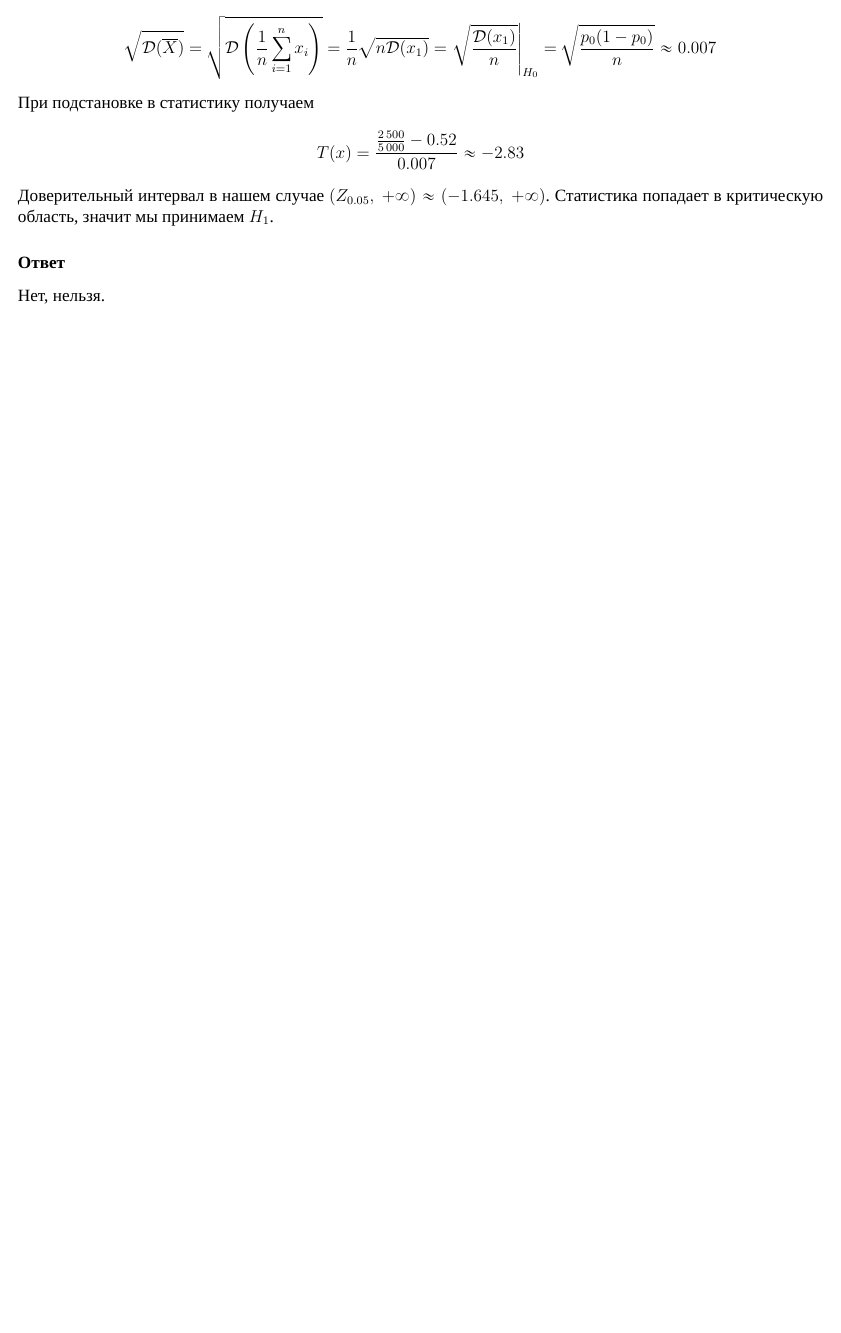
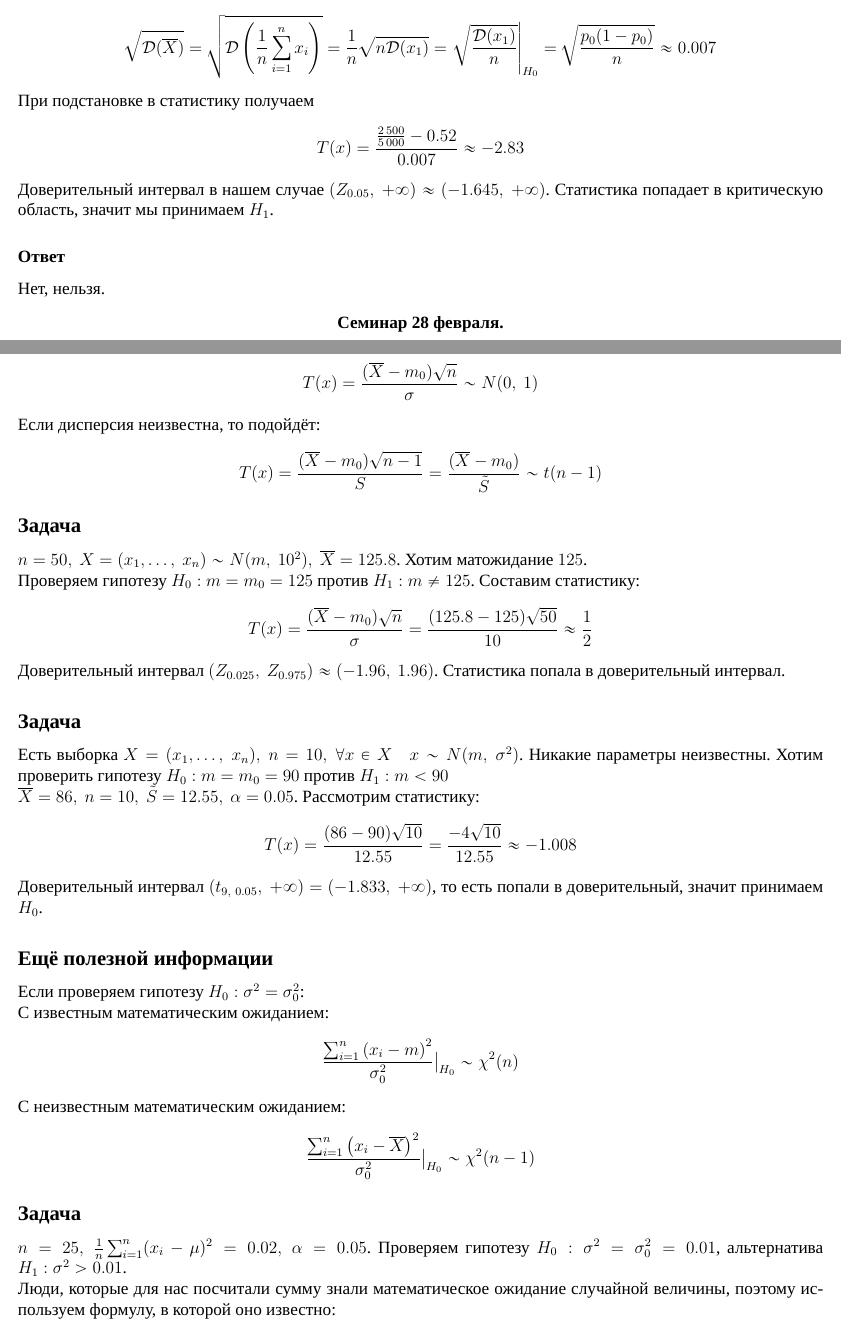
Before and after one commit to BaGGeRTeaMYT/HSE-FCS-SE-231-lessons, a LaTeX document (MatStat/sem.tex): part of page 20 of 20 before the commit and two parts of pages 20 and 21 of 22 after it, the two joined at a grey line, cut so that both start at the same text, the shorter picture padded with empty space. Compiled offline with XeLaTeX; a missing font is replaced by an installed copy or a similar font.

Commit message:
Updated MatStat folder

```diff
--- a/MatStat/sem.tex
+++ b/MatStat/sem.tex
@@ -774,3 +774,32 @@ $X = (x_1,\dots,\ x_{5\,000}),\ \forall x\in X\quad x\sim Be(p)$, в таком
 Доверительный интервал в нашем случае $(Z_{0.05},\ +\infty) \approx (-1.645,\ +\infty)$. Статистика попадает в критическую область, значит мы принимаем $H_1$.
 \subsubsection*{Ответ}
 Нет, нельзя.
+\begin{center}
+    \bf Семинар 28 февраля.
+\end{center}
+\subsection*{Полезная информация}
+$x_1,\dots,\ x_n \sim N(m,\ \sigma^2)$, дисперсия известна.\\
+Проверяем гипотезу $H_0: m = m_0$. Для этого подходит статистика:
+\[T(x) = \frac{(\overline{X} - m_0)\sqrt{n}}{\sigma} \sim N(0,\ 1)\]
+Если дисперсия неизвестна, то подойдёт:
+\[ T(x) = \frac{(\overline{X} - m_0) \sqrt{n - 1}}{S} = \frac{(\overline{X} - m_0)}{\tilde S} \sim t(n - 1)\]
+\subsection*{Задача}
+$n = 50,\ X = (x_1,\dots,\ x_n)\sim N(m,\ 10^2),\ \overline{X} = 125.8$. Хотим матожидание $125$.\\
+Проверяем гипотезу $H_0: m = m_0 = 125$ против $H_1: m \neq 125$. Составим статистику:
+\[T(x) = \frac{(\overline{X} - m_0)\sqrt{n}}{\sigma} = \frac{(125.8 - 125)\sqrt{50}}{10} \approx \frac{1}{2}\]
+Доверительный интервал $(Z_{0.025},\ Z_{0.975}) \approx (-1.96,\ 1.96)$. Статистика попала в доверительный интервал.
+\subsection*{Задача}
+Есть выборка $X = (x_1,\dots,\ x_n),\ n = 10,\ \forall x \in X\quad x\sim N(m,\ \sigma^2)$. Никакие параметры неизвестны. Хотим проверить гипотезу $H_0: m = m_0 = 90$ против $H_1: m < 90$\\
+$\overline{X} = 86,\ n = 10,\ \tilde S = 12.55,\ \alpha = 0.05$. Рассмотрим статистику:
+\[T(x) = \frac{(86 - 90)\sqrt{10}}{12.55} = \frac{-4\sqrt{10}}{12.55} \approx -1.008\]
+Доверительный интервал $(t_{9,\ 0.05},\ +\infty) = (-1.833,\ +\infty)$, то есть попали в доверительный, значит принимаем $H_0$.
+\subsection*{Ещё полезной информации}
+Если проверяем гипотезу $H_0: \sigma^2 = \sigma^2_0$:\\
+С известным математическим ожиданием:
+\[\frac{\sum_{i = 1}^{n} \left( x_i - m \right)^2}{\sigma_0^2}\big|_{H_0} \sim \chi^2(n)\]
+С неизвестным математическим ожиданием:
+\[\frac{\sum_{i = 1}^{n} \left( x_i - \overline{X} \right)^2}{\sigma_0^2}\big|_{H_0} \sim \chi^2(n - 1)\]
+\subsection*{Задача}
+$n = 25,\ \frac{1}{n}\sum_{i = 1}^{n}(x_i - \mu)^2 = 0.02,\ \alpha = 0.05$. Проверяем гипотезу $H_0: \sigma^2 = \sigma_0^2 = 0.01$, альтернатива $H_1: \sigma^2 > 0.01$.\\
+Люди, которые для нас посчитали сумму знали математическое ожидание случайной величины, поэтому используем формулу, в которой оно известно:
+\[T(x) = \frac{\sum_{i = 1}^{n}(x_i - \mu)^2}{\sigma_0^2} = \frac{0.5}{0.01} = 50\]
```
Also changed, not shown: MatStat/sem.pdf, MatStat/sem.tex (6 more changed lines).
